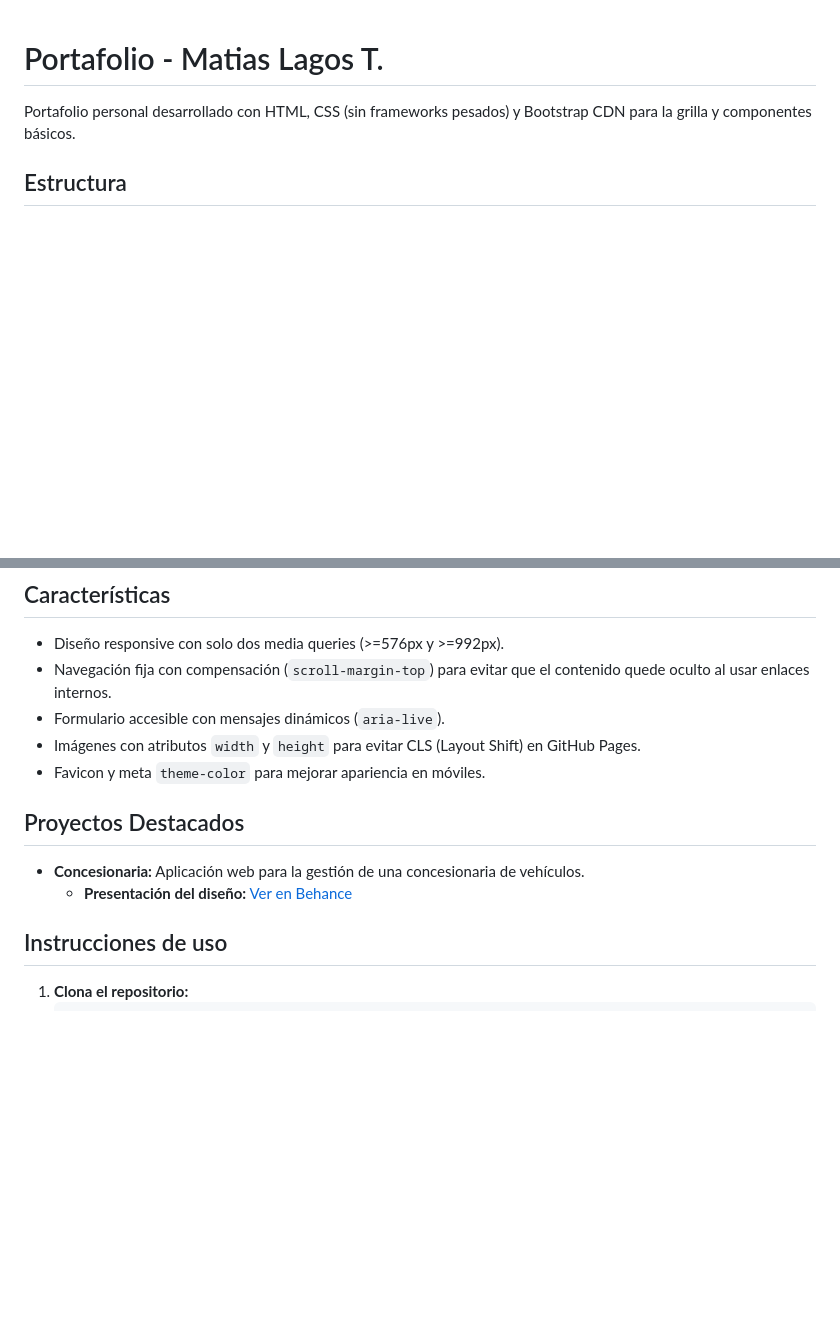
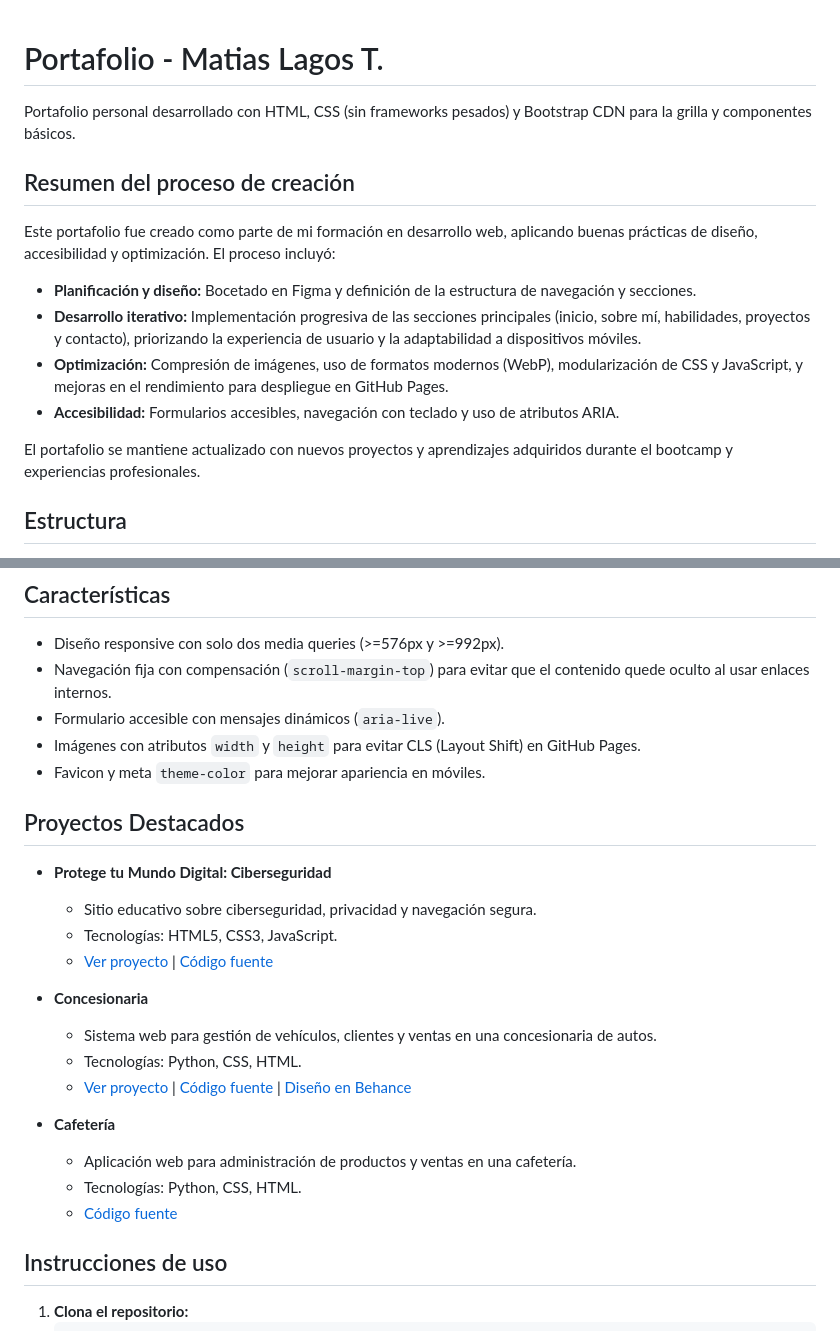
Before and after one commit to Matiaslagost7/Portafolio, a Markdown page: README.md, 2 parts joined by grey strips. GitHub-like rendering; blank space fills up the shorter version.

Commit message:
Actualiza README: agrega proceso de creación, resumen de proyectos y enlace a Behance para Concesionaria

```diff
--- a/README.md
+++ b/README.md
@@ -1,6 +1,17 @@
 # Portafolio - Matias Lagos T.
 
 Portafolio personal desarrollado con HTML, CSS (sin frameworks pesados) y Bootstrap CDN para la grilla y componentes básicos.
+
+## Resumen del proceso de creación
+
+Este portafolio fue creado como parte de mi formación en desarrollo web, aplicando buenas prácticas de diseño, accesibilidad y optimización. El proceso incluyó:
+
+- **Planificación y diseño:** Bocetado en Figma y definición de la estructura de navegación y secciones.
+- **Desarrollo iterativo:** Implementación progresiva de las secciones principales (inicio, sobre mí, habilidades, proyectos y contacto), priorizando la experiencia de usuario y la adaptabilidad a dispositivos móviles.
+- **Optimización:** Compresión de imágenes, uso de formatos modernos (WebP), modularización de CSS y JavaScript, y mejoras en el rendimiento para despliegue en GitHub Pages.
+- **Accesibilidad:** Formularios accesibles, navegación con teclado y uso de atributos ARIA.
+
+El portafolio se mantiene actualizado con nuevos proyectos y aprendizajes adquiridos durante el bootcamp y experiencias profesionales.
 
 ## Estructura
 - `index.html`: Página principal.
@@ -15,10 +26,23 @@ Portafolio personal desarrollado con HTML, CSS (sin frameworks pesados) y Bootst
 - Imágenes con atributos `width` y `height` para evitar CLS (Layout Shift) en GitHub Pages.
 - Favicon y meta `theme-color` para mejorar apariencia en móviles.
 
+
 ## Proyectos Destacados
 
-- **Concesionaria:** Aplicación web para la gestión de una concesionaria de vehículos.
-  - **Presentación del diseño:** [Ver en Behance](https://www.behance.net/gallery/239101539/Portafolio-behance)
+- **Protege tu Mundo Digital: Ciberseguridad**
+	- Sitio educativo sobre ciberseguridad, privacidad y navegación segura.
+	- Tecnologías: HTML5, CSS3, JavaScript.
+	- [Ver proyecto](https://matiaslagost7.github.io/M2_Evaluacion_del_modulo/index.html) | [Código fuente](https://github.com/Matiaslagost7/M2_Evaluacion_del_modulo)
+
+- **Concesionaria**
+	- Sistema web para gestión de vehículos, clientes y ventas en una concesionaria de autos.
+	- Tecnologías: Python, CSS, HTML.
+	- [Ver proyecto](https://modulo6-concesionaria.onrender.com/) | [Código fuente](https://github.com/Matiaslagost7/Modulo6.Concesionaria) | [Diseño en Behance](https://www.behance.net/gallery/239101539/Portafolio-behance)
+
+- **Cafetería**
+	- Aplicación web para administración de productos y ventas en una cafetería.
+	- Tecnologías: Python, CSS, HTML.
+	- [Código fuente](https://github.com/Matiaslagost7/Modulo-6.-Cafeteria)
 
 ## Instrucciones de uso
 
```
